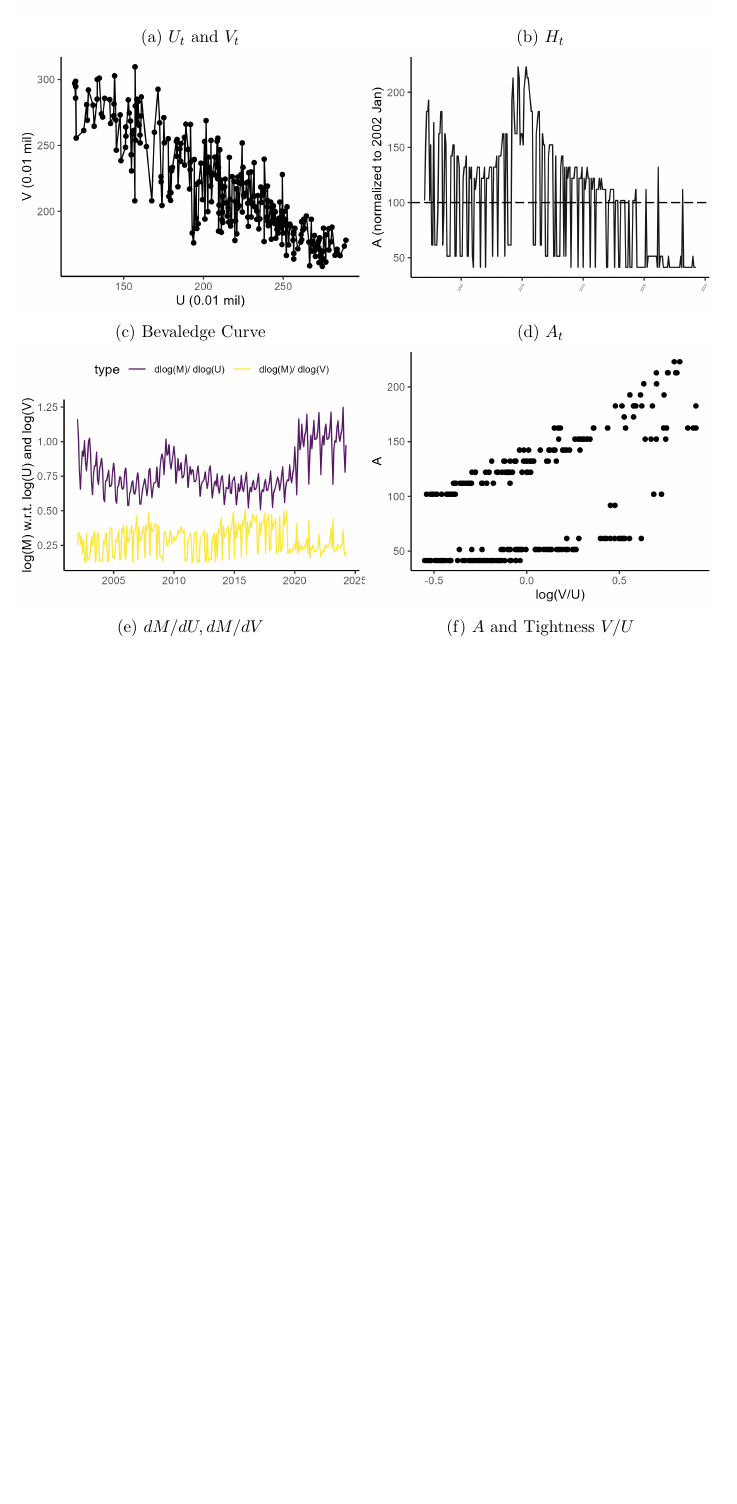
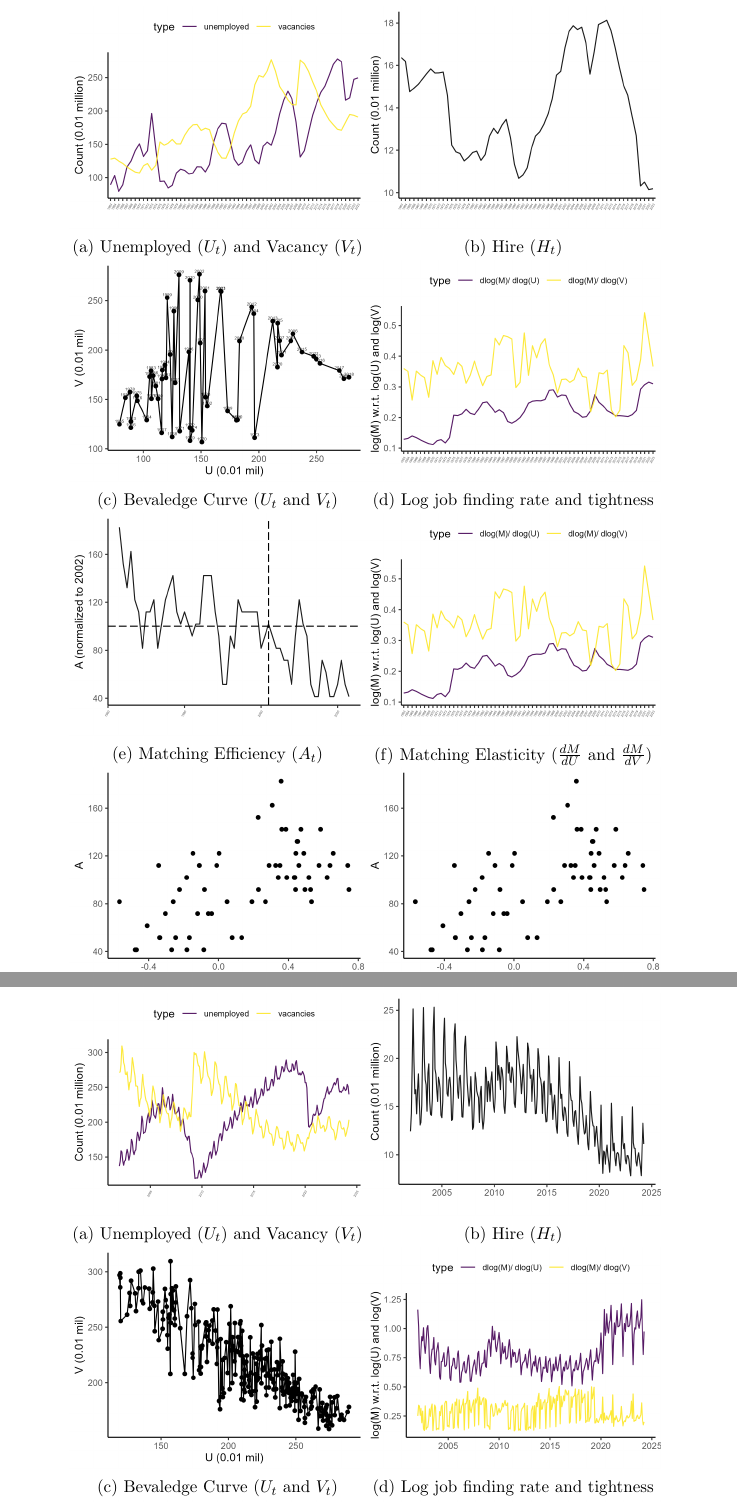
Before and after one commit to ohtanilson/utmd_matching_function, a LaTeX paper (main_syokuan.tex): part of page 5 of 5 before the commit and two parts of pages 4 and 5 of 5 after it, the two joined at a grey line, cut at the place of the change, the shorter picture padded with empty space. Compiled offline with pdfLaTeX.

Commit message:
Updates from Overleaf

```diff
--- a/main_syokuan.tex
+++ b/main_syokuan.tex
@@ -97,3 +100,4 @@ Figure \ref{fg:year_level_results}
 
 \begin{figure}[!ht]
   \begin{center}
+  \subfloat[Unemployed ($U_{t}$) and Vacancy ($V_{t}$)]{\includegraphics[width = 0.38\textwidth]
@@ -101,5 +104,6 @@ Figure \ref{fg:year_level_results}
   {figuretable/unemployed_vacancy_year.png}}
-  \subfloat[$H_{t}$]{\includegraphics[width = 0.45\textwidth]
+  \subfloat[Hire ($H_{t}$)]{\includegraphics[width = 0.38\textwidth]
   {figuretable/hire_year.png}}\\
-  \subfloat[Bevaledge Curve]{\includegraphics[width = 0.45\textwidth]
+  \subfloat[Bevaledge Curve ($U_{t}$ and $V_{t}$)]{\includegraphics[width = 0.38\textwidth]
   {figuretable/unemployed_vacancies_berveridge_year.png}}
+  \subfloat[Log job finding rate and tightness]{\includegraphics[width = 0.38\textwidth]
@@ -109,2 +110,6 @@ Figure \ref{fg:year_level_results}
   {figuretable/elasticity_year.png}}
-  \subfloat[$A$ and Tightness $V/U$]{\includegraphics[width = 0.45\textwidth]
+  \\
+  \subfloat[Matching Efficiency ($A_{t}$)]{\includegraphics[width = 0.38\textwidth]
+  {figuretable/matching_efficiency_year.png}}
+  \subfloat[Matching Elasticity ($\frac{dM}{dU}$ and $\frac{dM}{dV}$)]{\includegraphics[width = 0.38\textwidth]
+  {figuretable/elasticity_year.png}}\\
@@ -130,15 +138,15 @@ Figure \ref{fg:month_level_results}
 
 \begin{figure}[!ht]
   \begin{center}
-  \subfloat[$U_{t}$ and $V_{t}$]{\includegraphics[width = 0.45\textwidth]
+ \subfloat[Unemployed ($U_{t}$) and Vacancy ($V_{t}$)]{\includegraphics[width = 0.38\textwidth]
   {figuretable/unemployed_vacancy_month.png}}
-  \subfloat[$H_{t}$]{\includegraphics[width = 0.45\textwidth]
+  \subfloat[Hire ($H_{t}$)]{\includegraphics[width = 0.38\textwidth]
   {figuretable/hire_month.png}}\\
-  \subfloat[Bevaledge Curve]{\includegraphics[width = 0.45\textwidth]
+  \subfloat[Bevaledge Curve ($U_{t}$ and $V_{t}$)]{\includegraphics[width = 0.38\textwidth]
   {figuretable/unemployed_vacancies_berveridge_month.png}}
-  \subfloat[$A_{t}$]{\includegraphics[width = 0.45\textwidth]
-  {figuretable/matching_efficiency_month.png}}\\
-  \subfloat[$dM/dU,dM/dV$]{\includegraphics[width = 0.45\textwidth]
+  \subfloat[Log job finding rate and tightness]{\includegraphics[width = 0.38\textwidth]
   {figuretable/elasticity_month.png}}
-  \subfloat[$A$ and Tightness $V/U$]{\includegraphics[width = 0.45\textwidth]
-  {figuretable//efficiency_tightness_plot_month.png}}
+  \\
+  \subfloat[Matching Efficiency ($A_{t}$)]{\includegraphics[width = 0.38\textwidth]
+  {figuretable/matching_efficiency_month.png}}
+  \subfloat[Matching Elasticity ($\frac{dM}{dU}$ and $\frac{dM}{dV}$)]{\includegraphics[width = 0.38\textwidth]
```
Also changed, not shown: main_syokuan.tex (23 more changed lines).
